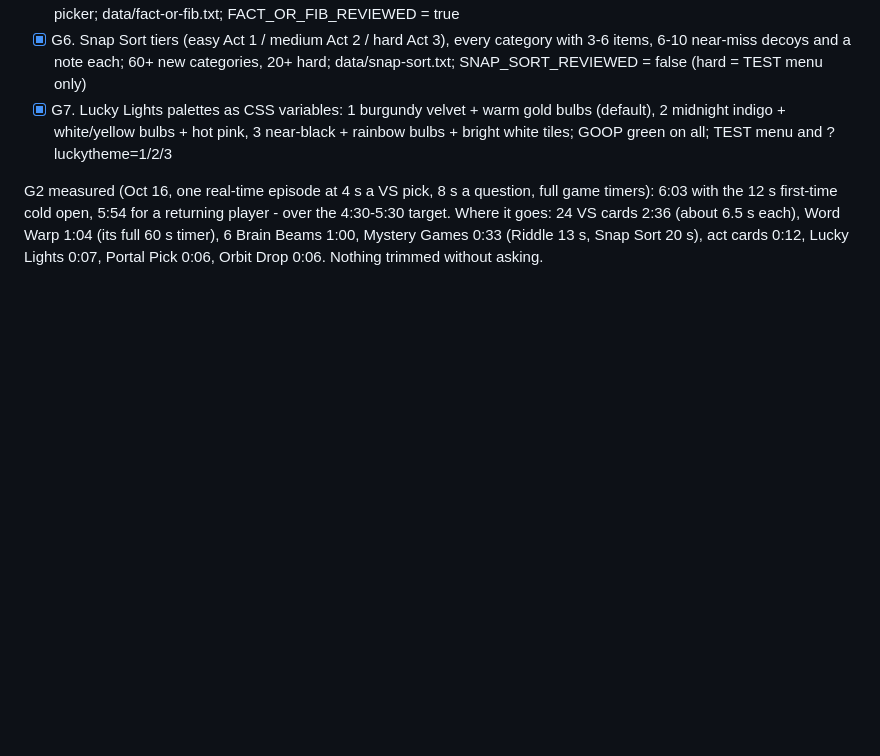
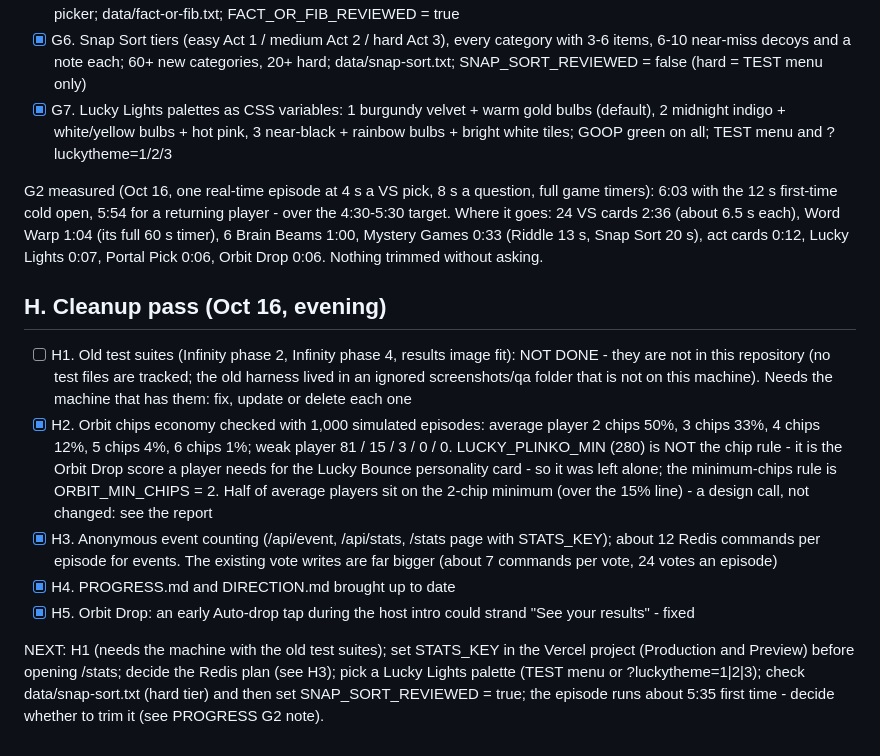
Before and after one commit to PlayFlipStax/flipstax, a Markdown page: PROGRESS.md, the part around the change. Drawn GitHub-style; blank space fills up the shorter version.

Commit message:
H2/H4: PROGRESS.md (cleanup pass, NEXT list) and DIRECTION.md (what the show is now) brought up to date; Orbit chips economy simulation recorded
Co-Authored-By: Claude Opus 5.5 <noreply@anthropic.com>

```diff
--- a/PROGRESS.md
+++ b/PROGRESS.md
@@ -70,3 +70,13 @@ new fonts, original art, no real brand or show names, every new game gets a TEST
 - [x] G7. Lucky Lights palettes as CSS variables: 1 burgundy velvet + warm gold bulbs (default), 2 midnight indigo + white/yellow bulbs + hot pink, 3 near-black + rainbow bulbs + bright white tiles; GOOP green on all; TEST menu and ?luckytheme=1/2/3
 
 G2 measured (Oct 16, one real-time episode at 4 s a VS pick, 8 s a question, full game timers): 6:03 with the 12 s first-time cold open, 5:54 for a returning player - over the 4:30-5:30 target. Where it goes: 24 VS cards 2:36 (about 6.5 s each), Word Warp 1:04 (its full 60 s timer), 6 Brain Beams 1:00, Mystery Games 0:33 (Riddle 13 s, Snap Sort 20 s), act cards 0:12, Lucky Lights 0:07, Portal Pick 0:06, Orbit Drop 0:06. Nothing trimmed without asking.
+
+## H. Cleanup pass (Oct 16, evening)
+
+- [ ] H1. Old test suites (Infinity phase 2, Infinity phase 4, results image fit): NOT DONE - they are not in this repository (no test files are tracked; the old harness lived in an ignored screenshots/qa folder that is not on this machine). Needs the machine that has them: fix, update or delete each one
+- [x] H2. Orbit chips economy checked with 1,000 simulated episodes: average player 2 chips 50%, 3 chips 33%, 4 chips 12%, 5 chips 4%, 6 chips 1%; weak player 81 / 15 / 3 / 0 / 0. LUCKY_PLINKO_MIN (280) is NOT the chip rule - it is the Orbit Drop score a player needs for the Lucky Bounce personality card - so it was left alone; the minimum-chips rule is ORBIT_MIN_CHIPS = 2. Half of average players sit on the 2-chip minimum (over the 15% line) - a design call, not changed: see the report
+- [x] H3. Anonymous event counting (/api/event, /api/stats, /stats page with STATS_KEY); about 12 Redis commands per episode for events. The existing vote writes are far bigger (about 7 commands per vote, 24 votes an episode)
+- [x] H4. PROGRESS.md and DIRECTION.md brought up to date
+- [x] H5. Orbit Drop: an early Auto-drop tap during the host intro could strand "See your results" - fixed
+
+NEXT: H1 (needs the machine with the old test suites); set STATS_KEY in the Vercel project (Production and Preview) before opening /stats; decide the Redis plan (see H3); pick a Lucky Lights palette (TEST menu or ?luckytheme=1|2|3); check data/snap-sort.txt (hard tier) and then set SNAP_SORT_REVIEWED = true; the episode runs about 5:35 first time - decide whether to trim it (see PROGRESS G2 note).
```
Also changed, not shown: DIRECTION.md (+10 -0 lines).
